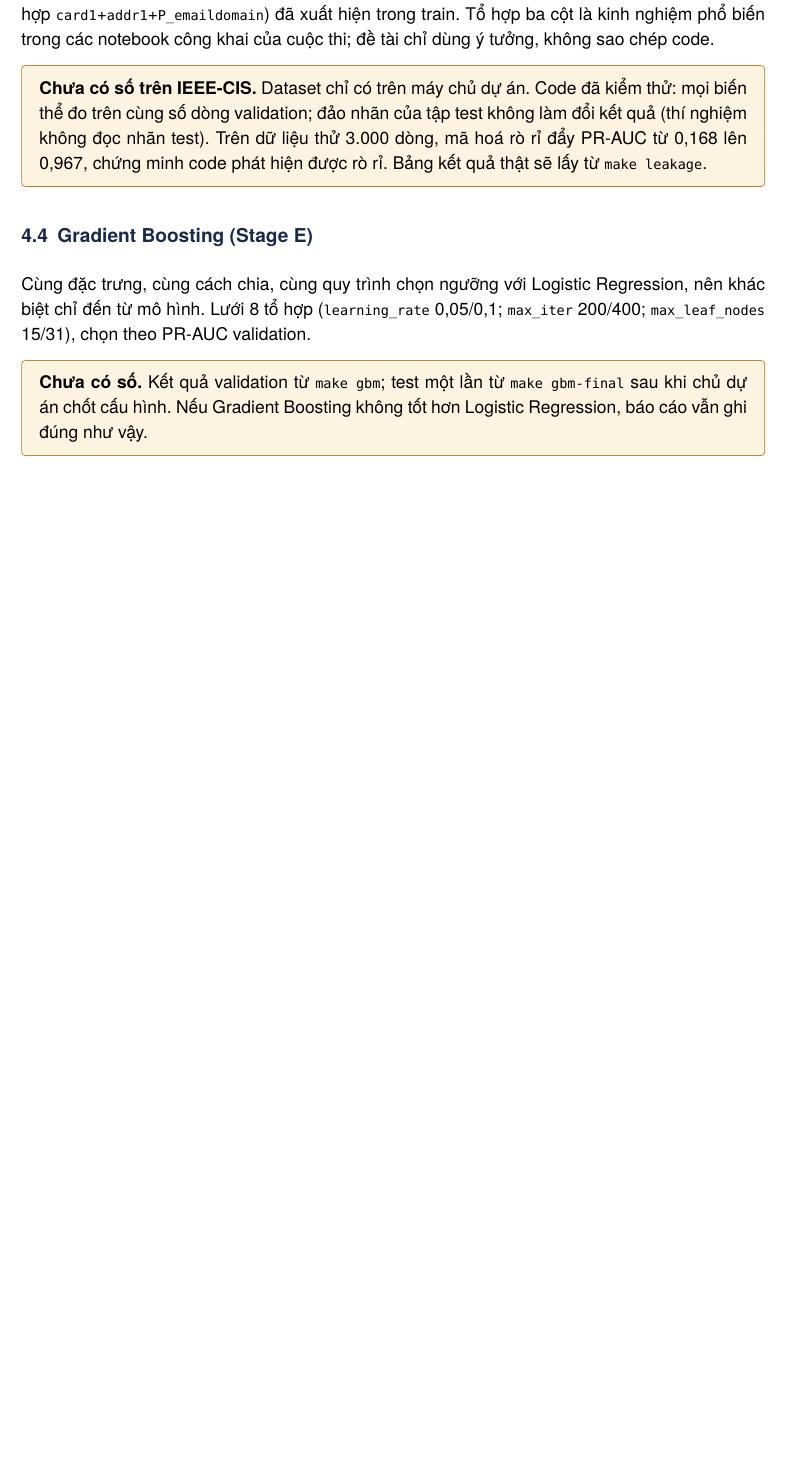
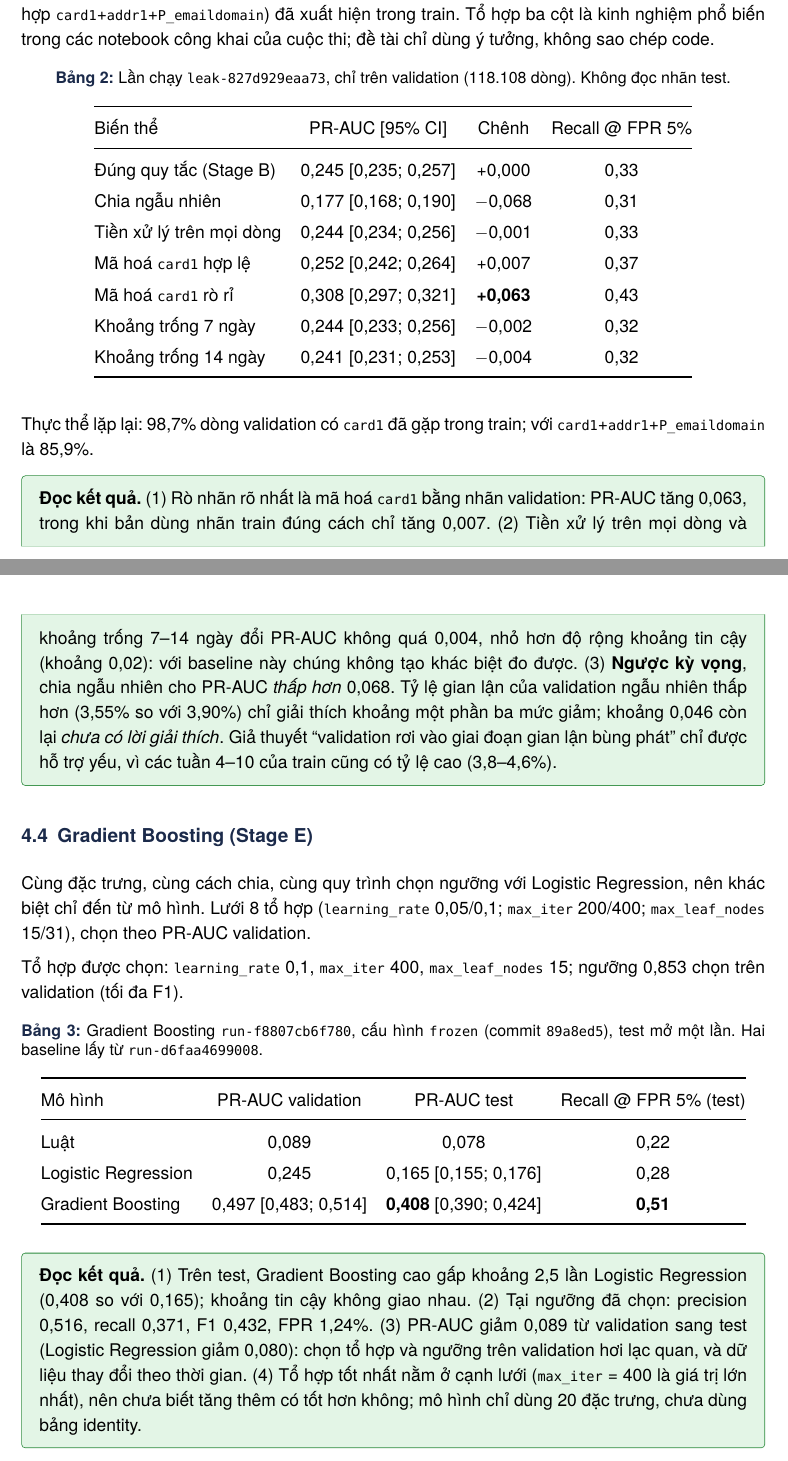
Before and after one commit to TrungTuyenDo02/Payment_Intelligence_Ecosystem, a LaTeX document (docs/report/latex/bao-cao-thuc-tap.tex): part of page 12 of 18 before the commit and two parts of pages 12 and 13 of 19 after it, the two joined at a grey line, cut so that both start at the same text, the shorter picture padded with empty space. Compiled offline with XeLaTeX.

Commit message:
Report and paper: Stage E results, reproducibility note, dashboard alert merge
- Sections 4.3-4.4: leakage table (leak-827d929eaa73) and Gradient Boosting
  test result (run-f8807cb6f780, PR-AUC 0.408); abstract, limitations, future
  work and conclusion updated.
- Limitation: run ids do not include library versions (leakage rerun differs
  by 0.001 on 3 rows).
- Rebuilt both PDFs (19 and 10 pages); outline filled in.

```diff
--- a/docs/report/latex/bao-cao-thuc-tap.tex
+++ b/docs/report/latex/bao-cao-thuc-tap.tex
@@ -354,16 +354,46 @@ Khoảng trống 7, 14 ngày & Bỏ cuối train (độ trễ nhãn) \\ \bottomr
 
 Kèm bảng mô tả \emph{thực thể lặp lại}: bao nhiêu phần trăm dòng validation và test có thẻ (\code{card1}, và tổ hợp \code{card1}+\code{addr1}+\code{P\_emaildomain}) đã xuất hiện trong train. Tổ hợp ba cột là kinh nghiệm phổ biến trong các notebook công khai của cuộc thi; đề tài chỉ dùng ý tưởng, không sao chép code.
 
-\begin{pending}
-\textbf{Chưa có số trên IEEE-CIS.} Dataset chỉ có trên máy chủ dự án. Code đã kiểm thử: mọi biến thể đo trên cùng số dòng validation; đảo nhãn của tập test không làm đổi kết quả (thí nghiệm không đọc nhãn test). Trên dữ liệu thử 3.000 dòng, mã hoá rò rỉ đẩy PR-AUC từ 0,168 lên 0,967, chứng minh code phát hiện được rò rỉ. Bảng kết quả thật sẽ lấy từ \code{make leakage}.
-\end{pending}
+\begin{table}[H]\centering
+\caption{Lần chạy \code{leak-827d929eaa73}, chỉ trên validation (118.108 dòng). Không đọc nhãn test.}
+\begin{tabular}{@{}lccc@{}}
+\toprule
+Biến thể & PR-AUC [95\% CI] & Chênh & Recall @ FPR 5\% \\ \midrule
+Đúng quy tắc (Stage B) & 0,245 [0,235; 0,257] & +0,000 & 0,33 \\
+Chia ngẫu nhiên & 0,177 [0,168; 0,190] & $-$0,068 & 0,31 \\
+Tiền xử lý trên mọi dòng & 0,244 [0,234; 0,256] & $-$0,001 & 0,33 \\
+Mã hoá \code{card1} hợp lệ & 0,252 [0,242; 0,264] & +0,007 & 0,37 \\
+Mã hoá \code{card1} rò rỉ & 0,308 [0,297; 0,321] & \textbf{+0,063} & 0,43 \\
+Khoảng trống 7 ngày & 0,244 [0,233; 0,256] & $-$0,002 & 0,32 \\
+Khoảng trống 14 ngày & 0,241 [0,231; 0,253] & $-$0,004 & 0,32 \\ \bottomrule
+\end{tabular}
+\end{table}
+
+Thực thể lặp lại: 98,7\% dòng validation có \code{card1} đã gặp trong train; với \code{card1}+\code{addr1}+\code{P\_emaildomain} là 85,9\%.
+
+\begin{keypoint}
+\textbf{Đọc kết quả.} (1) Rò nhãn rõ nhất là mã hoá \code{card1} bằng nhãn validation: PR-AUC tăng 0,063, trong khi bản dùng nhãn train đúng cách chỉ tăng 0,007. (2) Tiền xử lý trên mọi dòng và khoảng trống 7--14 ngày đổi PR-AUC không quá 0,004, nhỏ hơn độ rộng khoảng tin cậy (khoảng 0,02): với baseline này chúng không tạo khác biệt đo được. (3) \textbf{Ngược kỳ vọng}, chia ngẫu nhiên cho PR-AUC \emph{thấp hơn} 0,068. Tỷ lệ gian lận của validation ngẫu nhiên thấp hơn (3,55\% so với 3,90\%) chỉ giải thích khoảng một phần ba mức giảm; khoảng 0,046 còn lại \emph{chưa có lời giải thích}. Giả thuyết ``validation rơi vào giai đoạn gian lận bùng phát'' chỉ được hỗ trợ yếu, vì các tuần 4--10 của train cũng có tỷ lệ cao (3,8--4,6\%).
+\end{keypoint}
 
 \subsection{Gradient Boosting (Stage E)}
 Cùng đặc trưng, cùng cách chia, cùng quy trình chọn ngưỡng với Logistic Regression, nên khác biệt chỉ đến từ mô hình. Lưới 8 tổ hợp (\code{learning\_rate} 0,05/0,1; \code{max\_iter} 200/400; \code{max\_leaf\_nodes} 15/31), chọn theo PR-AUC validation.
 
-\begin{pending}
-\textbf{Chưa có số.} Kết quả validation từ \code{make gbm}; test một lần từ \code{make gbm-final} sau khi chủ dự án chốt cấu hình. Nếu Gradient Boosting không tốt hơn Logistic Regression, báo cáo vẫn ghi đúng như vậy.
-\end{pending}
+Tổ hợp được chọn: \code{learning\_rate} 0,1, \code{max\_iter} 400, \code{max\_leaf\_nodes} 15; ngưỡng 0,853 chọn trên validation (tối đa F1).
+
+\begin{table}[H]\centering
+\caption{Gradient Boosting \code{run-f8807cb6f780}, cấu hình \code{frozen} (commit \code{89a8ed5}), test mở một lần. Hai baseline lấy từ \code{run-d6faa4699008}.}
+\begin{tabular}{@{}lccc@{}}
+\toprule
+Mô hình & PR-AUC validation & PR-AUC test & Recall @ FPR 5\% (test) \\ \midrule
+Luật & 0,089 & 0,078 & 0,22 \\
+Logistic Regression & 0,245 & 0,165 [0,155; 0,176] & 0,28 \\
+Gradient Boosting & 0,497 [0,483; 0,514] & \textbf{0,408} [0,390; 0,424] & \textbf{0,51} \\ \bottomrule
+\end{tabular}
+\end{table}
+
+\begin{keypoint}
+\textbf{Đọc kết quả.} (1) Trên test, Gradient Boosting cao gấp khoảng 2,5 lần Logistic Regression (0,408 so với 0,165); khoảng tin cậy không giao nhau. (2) Tại ngưỡng đã chọn: precision 0,516, recall 0,371, F1 0,432, FPR 1,24\%. (3) PR-AUC giảm 0,089 từ validation sang test (Logistic Regression giảm 0,080): chọn tổ hợp và ngưỡng trên validation hơi lạc quan, và dữ liệu thay đổi theo thời gian. (4) Tổ hợp tốt nhất nằm ở cạnh lưới (\code{max\_iter} = 400 là giá trị lớn nhất), nên chưa biết tăng thêm có tốt hơn không; mô hình chỉ dùng 20 đặc trưng, chưa dùng bảng identity.
+\end{keypoint}
 
 % ================================================================ 5
 \section{Product 01 — Độ ổn định thanh toán}
```
Also changed, not shown: docs/report/latex/bai-bao-khoa-hoc.tex (+23 -5 lines), docs/report/report-outline.md (+12 -7 lines), docs/report/bai-bao-khoa-hoc.pdf, docs/report/bao-cao-thuc-tap.pdf, docs/report/latex/README.md, docs/report/latex/figures/roadmap.png, docs/report/latex/figures/system-overview.png, docs/report/latex/bao-cao-thuc-tap.tex (11 more changed lines).
